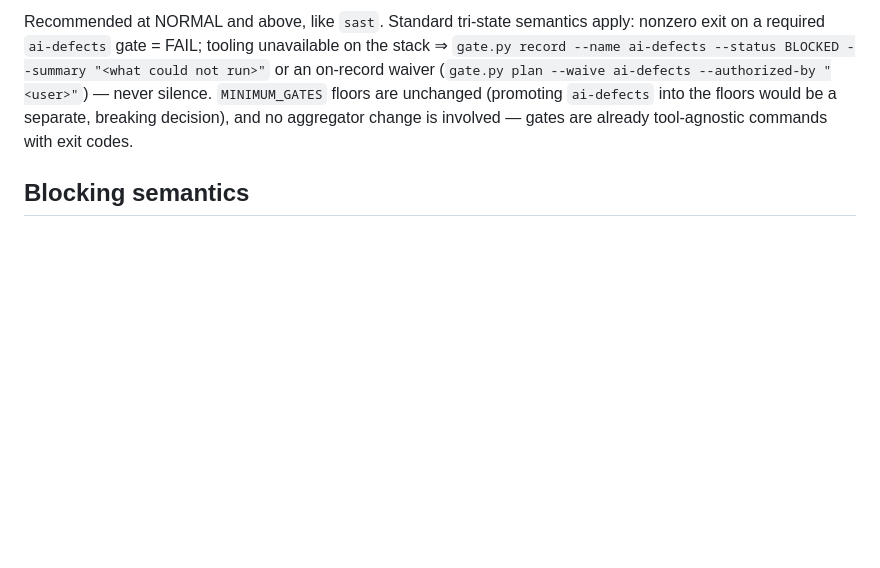
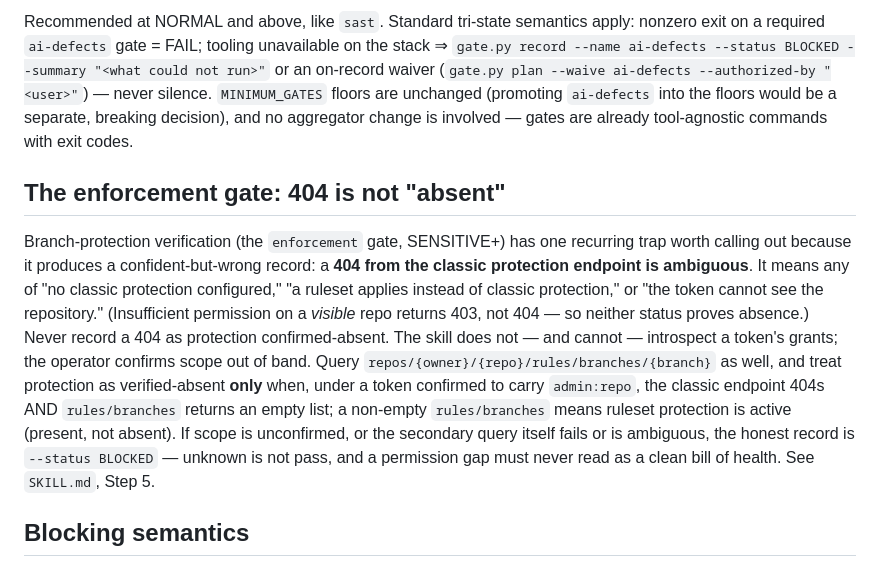
Before and after one commit to SathiaAI/adversarial-review, a Markdown page: references/gates.md, the part around the change. Drawn GitHub-style; blank space fills up the shorter version.

```diff
--- a/references/gates.md
+++ b/references/gates.md
@@ -91,6 +91,23 @@ never silence. `MINIMUM_GATES` floors are unchanged (promoting `ai-defects` into
 floors would be a separate, breaking decision), and no aggregator change is involved —
 gates are already tool-agnostic commands with exit codes.
 
+## The enforcement gate: 404 is not "absent"
+
+Branch-protection verification (the `enforcement` gate, SENSITIVE+) has one recurring
+trap worth calling out because it produces a confident-but-wrong record: a **404 from
+the classic protection endpoint is ambiguous**. It means any of "no classic protection
+configured," "a ruleset applies instead of classic protection," or "the token cannot see
+the repository." (Insufficient permission on a *visible* repo returns 403, not 404 — so
+neither status proves absence.) Never record a 404 as protection confirmed-absent. The
+skill does not — and cannot — introspect a token's grants; the operator confirms scope
+out of band. Query `repos/{owner}/{repo}/rules/branches/{branch}` as well, and treat
+protection as verified-absent **only** when, under a token confirmed to carry
+`admin:repo`, the classic endpoint 404s AND `rules/branches` returns an empty list; a
+non-empty `rules/branches` means ruleset protection is active (present, not absent). If
+scope is unconfirmed, or the secondary query itself fails or is ambiguous, the honest
+record is `--status BLOCKED` — unknown is not pass, and a permission gap must never read
+as a clean bill of health. See `SKILL.md`, Step 5.
+
 ## Blocking semantics
 
 Gate status is tri-state. Exit code 0 = PASS. Anything else on a tier-required gate =
```
Also changed, not shown: SKILL.md (+17 -3 lines).
